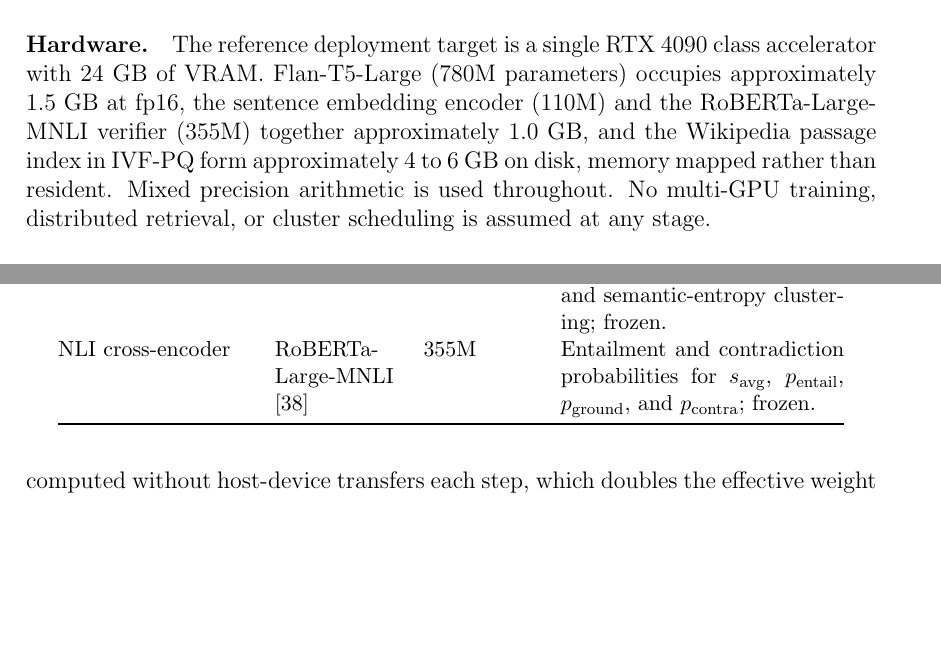
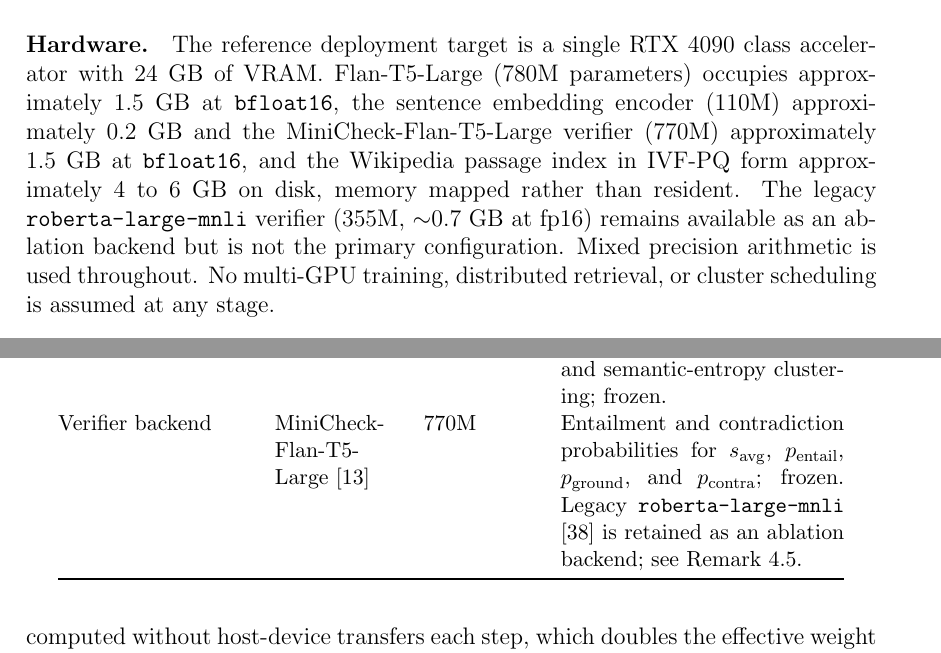
Before and after one commit to aksaN000/caem-thesis, a LaTeX thesis (pre thesis 1 report/main.tex, which reads pre thesis 1 report/chapters/chapter_3.tex, pre thesis 1 report/chapters/chapter_4.tex): two parts of pages 52 and 98 of 128, joined at a grey line, cut so that both start at the same text, the shorter picture padded with empty space. Compiled offline with pdfLaTeX.

Commit message:
Chapters 3-4: document MiniCheck verifier backend; MNLI as ablation
Chapter 3 hardware table: list MiniCheck-Flan-T5-Large (770M, bf16) as
primary verifier; retain roberta-large-mnli (355M, fp16) as ablation.
Chapter 4 pretrained-components table: rename NLI row to Verifier
backend, cite MiniCheck, note legacy MNLI scope in Remark alpha-empirical.

```diff
--- a/pre thesis 1 report/chapters/chapter_3.tex
+++ b/pre thesis 1 report/chapters/chapter_3.tex
@@ -163,7 +163,7 @@
 
 Four classes of constraint shape the design space and must be named explicitly, because they render otherwise arbitrary looking design choices intelligible.
 
-\paragraph{Hardware.} The reference deployment target is a single RTX 4090 class accelerator with 24~GB of VRAM. Flan-T5-Large (780M parameters) occupies approximately $1.5$~GB at fp16, the sentence embedding encoder (110M) and the RoBERTa-Large-MNLI verifier (355M) together approximately $1.0$~GB, and the Wikipedia passage index in IVF-PQ form approximately $4$ to $6$~GB on disk, memory mapped rather than resident. Mixed precision arithmetic is used throughout. No multi-GPU training, distributed retrieval, or cluster scheduling is assumed at any stage.
+\paragraph{Hardware.} The reference deployment target is a single RTX 4090 class accelerator with 24~GB of VRAM. Flan-T5-Large (780M parameters) occupies approximately $1.5$~GB at \texttt{bfloat16}, the sentence embedding encoder (110M) approximately $0.2$~GB and the MiniCheck-Flan-T5-Large verifier (770M) approximately $1.5$~GB at \texttt{bfloat16}, and the Wikipedia passage index in IVF-PQ form approximately $4$ to $6$~GB on disk, memory mapped rather than resident. The legacy \texttt{roberta-large-mnli} verifier (355M, ${\sim}0.7$~GB at fp16) remains available as an ablation backend but is not the primary configuration. Mixed precision arithmetic is used throughout. No multi-GPU training, distributed retrieval, or cluster scheduling is assumed at any stage.
 
 \paragraph{Compute budget.} The experimental program is planned in two phases so that the full ablation registry remains feasible on a student scale budget. Phase 1 is a screening sweep across all sixteen ablation variants at a reduced per cycle question count and a single seed, intended to rule out variants whose CES is obviously dominated by the reference before the thesis commits compute to variance estimation. Phase 2 promotes the surviving variants to a full ten cycle trajectory across three seeds, so that Chapter 5 can report means with confidence intervals rather than point estimates.
 
--- a/pre thesis 1 report/chapters/chapter_4.tex
+++ b/pre thesis 1 report/chapters/chapter_4.tex
@@ -1297,7 +1297,7 @@
 \midrule
 Base model & Flan-T5-Large \citep{JMLR:v25:23-0870} & $780$M & Generation (Tier~2, Tier~3), MC~Dropout, self-consistency, semantic-entropy sampling; trainable. \\
 Sentence encoder & all-mpnet-base-v2 \citep{reimers-gurevych-2019-sentence} & $110$M & $768$-dim embeddings for memory keys, retrieval similarity, and semantic-entropy clustering; frozen. \\
-NLI cross-encoder & RoBERTa-Large-MNLI \citep{liu2019roberta} & $355$M & Entailment and contradiction probabilities for $s_{\mathrm{avg}}$, $p_{\mathrm{entail}}$, $p_{\mathrm{ground}}$, and $p_{\mathrm{contra}}$; frozen. \\
+Verifier backend & MiniCheck-Flan-T5-Large \citep{tang2024minicheck} & $770$M & Entailment and contradiction probabilities for $s_{\mathrm{avg}}$, $p_{\mathrm{entail}}$, $p_{\mathrm{ground}}$, and $p_{\mathrm{contra}}$; frozen. Legacy \texttt{roberta-large-mnli} \citep{liu2019roberta} is retained as an ablation backend; see Remark~\ref{rem:alpha-empirical-scope}. \\
 \bottomrule
 \end{tabular}
 \end{table}
```
Also changed, not shown: pre thesis 1 report/chapters/chapter_4.tex (2 more changed lines).
